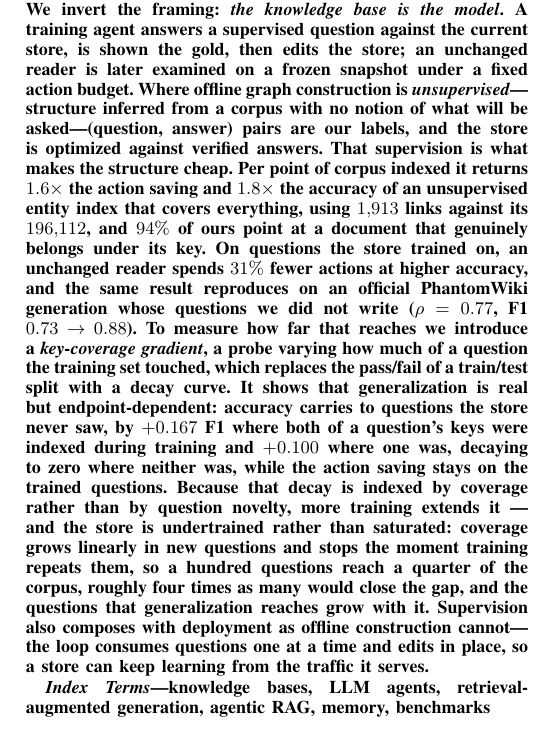
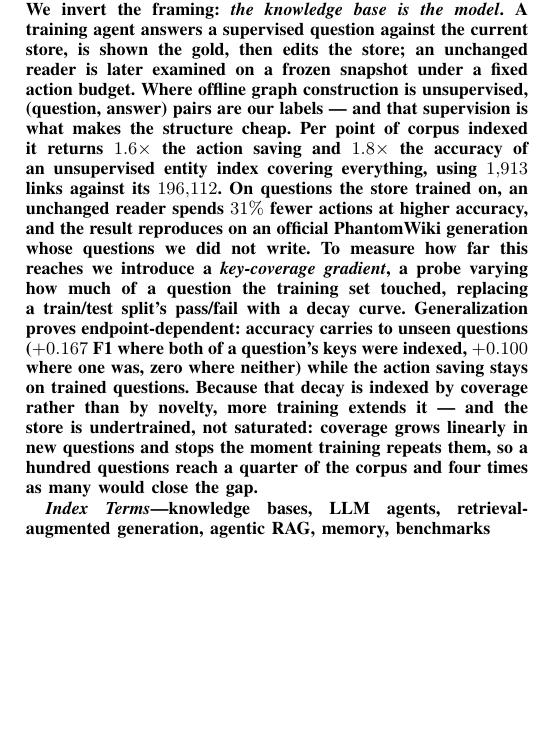
Before and after one commit to impanyu/Training-a-Knowledge-Base-Supervised-Structure-Learning-for-Agent-Curated-Document-Stores, a LaTeX paper (paper/main.tex): part of one column of page 1 of 11, cut so that both start at the same text, the shorter picture padded with empty space. Compiled offline with pdfLaTeX.

Commit message:
tighten the abstract to ~230 words
Co-Authored-By: Claude Opus 5 <noreply@anthropic.com>

```diff
--- a/paper/main.tex
+++ b/paper/main.tex
@@ -49,31 +49,24 @@ curation does to the store. We invert the framing: \emph{the knowledge base
 is the model}. A training agent answers a supervised question against the
 current store, is shown the gold, then edits the store; an unchanged reader
 is later examined on a frozen snapshot under a fixed action budget. Where
-offline graph construction is \emph{unsupervised}---structure inferred from
-a corpus with no notion of what will be asked---(question, answer) pairs are
-our labels, and the store is optimized against verified answers. That
-supervision is what makes the structure cheap. Per point of corpus indexed
-it returns $1.6\times$ the action saving and $1.8\times$ the accuracy of an
-unsupervised entity index that covers everything, using $1{,}913$ links
-against its $196{,}112$, and $94\%$ of ours point at a document that
-genuinely belongs under its key. On questions the store trained on, an unchanged reader spends $31\%$ fewer
-actions at higher accuracy, and the same result reproduces on an official
-PhantomWiki generation whose questions we did not write ($\rho = 0.77$, F1
-$0.73 \to 0.88$). To measure how far that reaches we introduce a \emph{key-coverage
-gradient}, a probe varying how much of a question the training set touched,
-which replaces the pass/fail of a train/test split with a decay curve. It
-shows that generalization is real but endpoint-dependent: accuracy carries
-to questions the store never saw, by $+0.167$ F1 where both of a question's
-keys were indexed during training and $+0.100$ where one was, decaying to
-zero where neither was, while the action saving stays on the trained
-questions. Because that decay is indexed by coverage rather than by
-question novelty, more training extends it --- and the store is undertrained
-rather than saturated: coverage grows linearly in new questions
-and stops the moment training repeats them, so a hundred questions reach a
-quarter of the corpus, roughly four times as many would close the gap, and
-the questions that generalization reaches grow with it. Supervision also composes with deployment as offline
-construction cannot---the loop consumes questions one at a time and edits in
-place, so a store can keep learning from the traffic it serves.
+offline graph construction is unsupervised, (question, answer) pairs are our
+labels --- and that supervision is what makes the structure cheap. Per point
+of corpus indexed it returns $1.6\times$ the action saving and $1.8\times$
+the accuracy of an unsupervised entity index covering everything, using
+$1{,}913$ links against its $196{,}112$. On questions the store trained on,
+an unchanged reader spends $31\%$ fewer actions at higher accuracy, and the
+result reproduces on an official PhantomWiki generation whose questions we
+did not write. To measure how far this reaches we introduce a
+\emph{key-coverage gradient}, a probe varying how much of a question the
+training set touched, replacing a train/test split's pass/fail with a decay
+curve. Generalization proves endpoint-dependent: accuracy carries to unseen
+questions ($+0.167$ F1 where both of a question's keys were indexed,
+$+0.100$ where one was, zero where neither) while the action saving stays on
+trained questions. Because that decay is indexed by coverage rather than by
+novelty, more training extends it --- and the store is undertrained, not
+saturated: coverage grows linearly in new questions and stops the moment
+training repeats them, so a hundred questions reach a quarter of the corpus
+and four times as many would close the gap.
 \end{abstract}
 
 \begin{IEEEkeywords}
```
